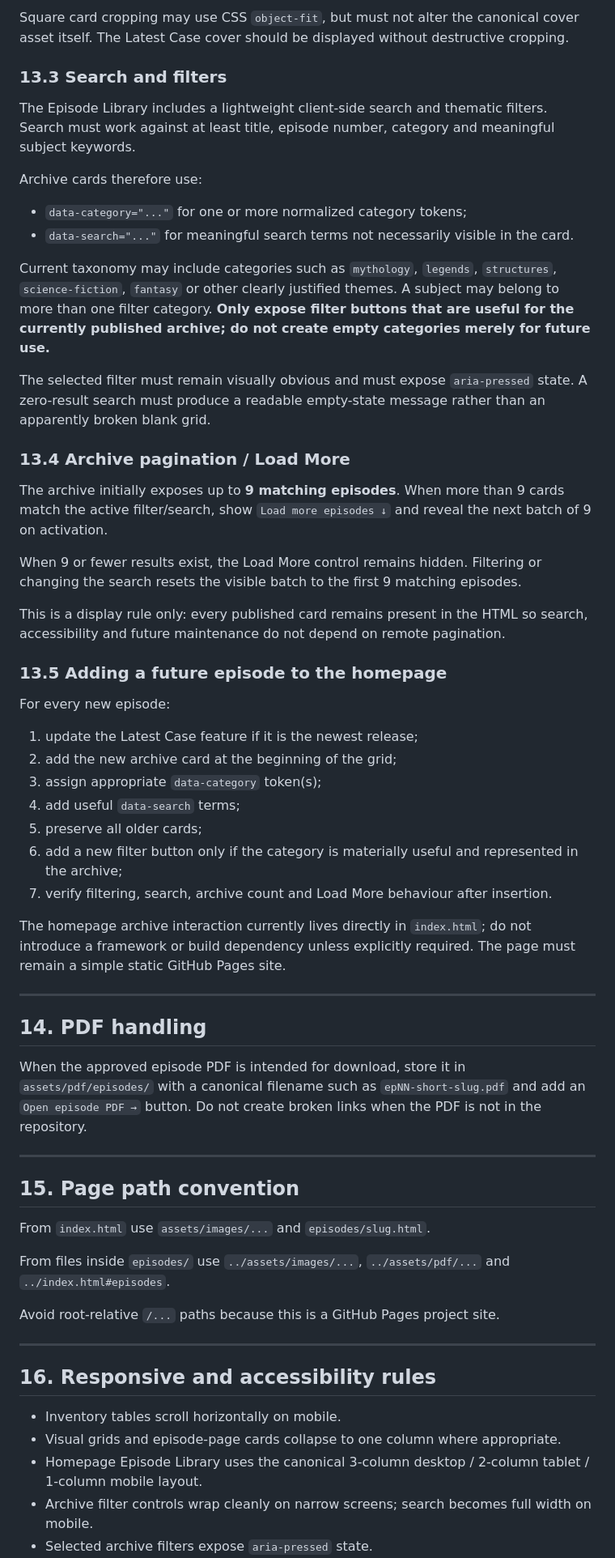
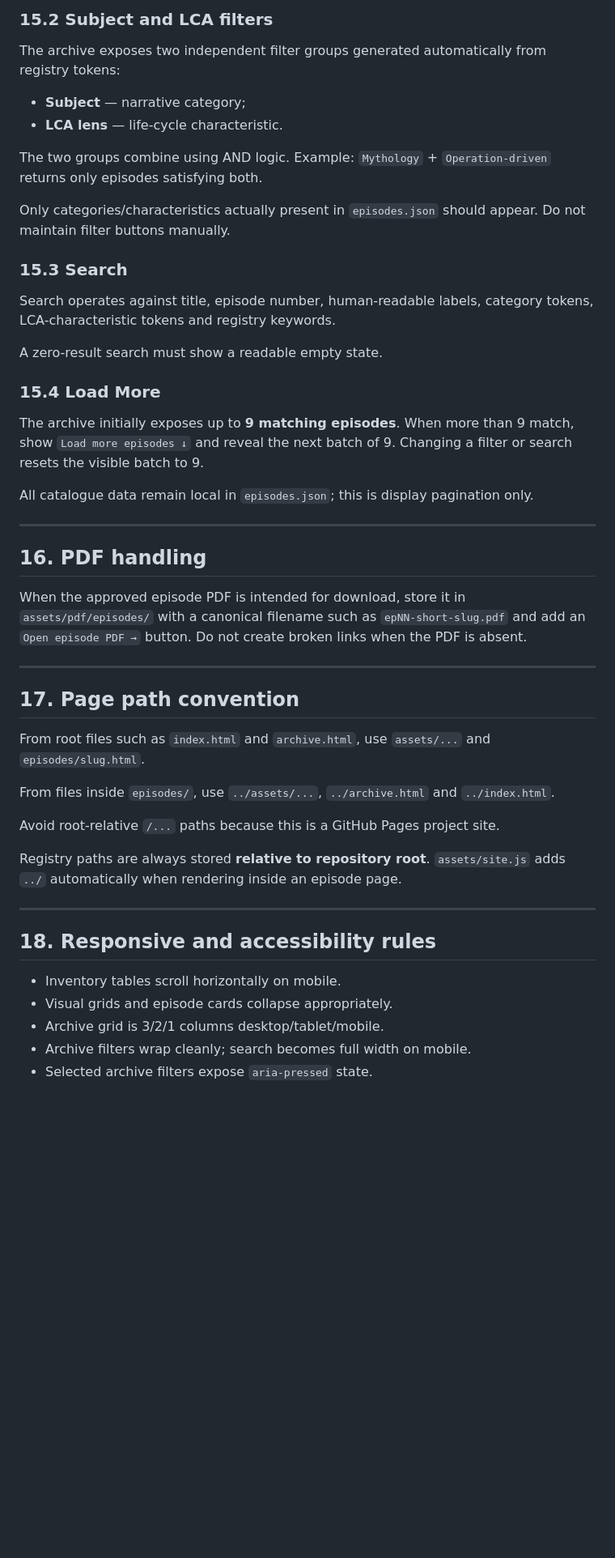
Before and after one commit to LCAofImpossible/LCA-of-the-Impossible, a Markdown page: README.md, the part around one of its changes. Shown at 81% size. GitHub-like rendering; blank space fills up the shorter version.

```diff
--- a/README.md
+++ b/README.md
@@ -307,63 +366,51 @@ Each card contains:
 
-Square card cropping may use CSS `object-fit`, but must not alter the canonical cover asset itself. The Latest Case cover should be displayed without destructive cropping.
+### 15.2 Subject and LCA filters
 
-### 13.3 Search and filters
+The archive exposes two independent filter groups generated automatically from registry tokens:
 
-The Episode Library includes a lightweight client-side search and thematic filters. Search must work against at least title, episode number, category and meaningful subject keywords.
+- **Subject** — narrative category;
+- **LCA lens** — life-cycle characteristic.
 
-Archive cards therefore use:
+The two groups combine using AND logic. Example: `Mythology` + `Operation-driven` returns only episodes satisfying both.
 
-- `data-category="..."` for one or more normalized category tokens;
-- `data-search="..."` for meaningful search terms not necessarily visible in the card.
+Only categories/characteristics actually present in `episodes.json` should appear. Do not maintain filter buttons manually.
 
-Current taxonomy may include categories such as `mythology`, `legends`, `structures`, `science-fiction`, `fantasy` or other clearly justified themes. A subject may belong to more than one filter category. **Only expose filter buttons that are useful for the currently published archive; do not create empty categories merely for future use.**
+### 15.3 Search
 
-The selected filter must remain visually obvious and must expose `aria-pressed` state. A zero-result search must produce a readable empty-state message rather than an apparently broken blank grid.
+Search operates against title, episode number, human-readable labels, category tokens, LCA-characteristic tokens and registry keywords.
 
-### 13.4 Archive pagination / Load More
+A zero-result search must show a readable empty state.
 
-The archive initially exposes up to **9 matching episodes**. When more than 9 cards match the active filter/search, show `Load more episodes ↓` and reveal the next batch of 9 on activation.
+### 15.4 Load More
 
-When 9 or fewer results exist, the Load More control remains hidden. Filtering or changing the search resets the visible batch to the first 9 matching episodes.
+The archive initially exposes up to **9 matching episodes**. When more than 9 match, show `Load more episodes ↓` and reveal the next batch of 9. Changing a filter or search resets the visible batch to 9.
 
-This is a display rule only: every published card remains present in the HTML so search, accessibility and future maintenance do not depend on remote pagination.
-
-### 13.5 Adding a future episode to the homepage
-
-For every new episode:
-
-1. update the Latest Case feature if it is the newest release;
-2. add the new archive card at the beginning of the grid;
-3. assign appropriate `data-category` token(s);
-4. add useful `data-search` terms;
-5. preserve all older cards;
-6. add a new filter button only if the category is materially useful and represented in the archive;
-7. verify filtering, search, archive count and Load More behaviour after insertion.
-
-The homepage archive interaction currently lives directly in `index.html`; do not introduce a framework or build dependency unless explicitly required. The page must remain a simple static GitHub Pages site.
+All catalogue data remain local in `episodes.json`; this is display pagination only.
 
 ---
 
-## 14. PDF handling
+## 16. PDF handling
 
-When the approved episode PDF is intended for download, store it in `assets/pdf/episodes/` with a canonical filename such as `epNN-short-slug.pdf` and add an `Open episode PDF →` button. Do not create broken links when the PDF is not in the repository.
+When the approved episode PDF is intended for download, store it in `assets/pdf/episodes/` with a canonical filename such as `epNN-short-slug.pdf` and add an `Open episode PDF →` button. Do not create broken links when the PDF is absent.
 
 ---
 
-## 15. Page path convention
+## 17. Page path convention
 
-From `index.html` use `assets/images/...` and `episodes/slug.html`.
+From root files such as `index.html` and `archive.html`, use `assets/...` and `episodes/slug.html`.
 
-From files inside `episodes/` use `../assets/images/...`, `../assets/pdf/...` and `../index.html#episodes`.
+From files inside `episodes/`, use `../assets/...`, `../archive.html` and `../index.html`.
 
 Avoid root-relative `/...` paths because this is a GitHub Pages project site.
 
+Registry paths are always stored **relative to repository root**. `assets/site.js` adds `../` automatically when rendering inside an episode page.
+
 ---
 
-## 16. Responsive and accessibility rules
+## 18. Responsive and accessibility rules
 
 - Inventory tables scroll horizontally on mobile.
-- Visual grids and episode-page cards collapse to one column where appropriate.
-- Homepage Episode Library uses the canonical 3-column desktop / 2-column tablet / 1-column mobile layout.
-- Archive filter controls wrap cleanly on narrow screens; search becomes full width on mobile.
+- Visual grids and episode cards collapse appropriately.
+- Archive grid is 3/2/1 columns desktop/tablet/mobile.
+- Archive filters wrap cleanly; search becomes full width on mobile.
 - Selected archive filters expose `aria-pressed` state.
```
Also changed, not shown: other parts of README.md (+243 -168 lines).
